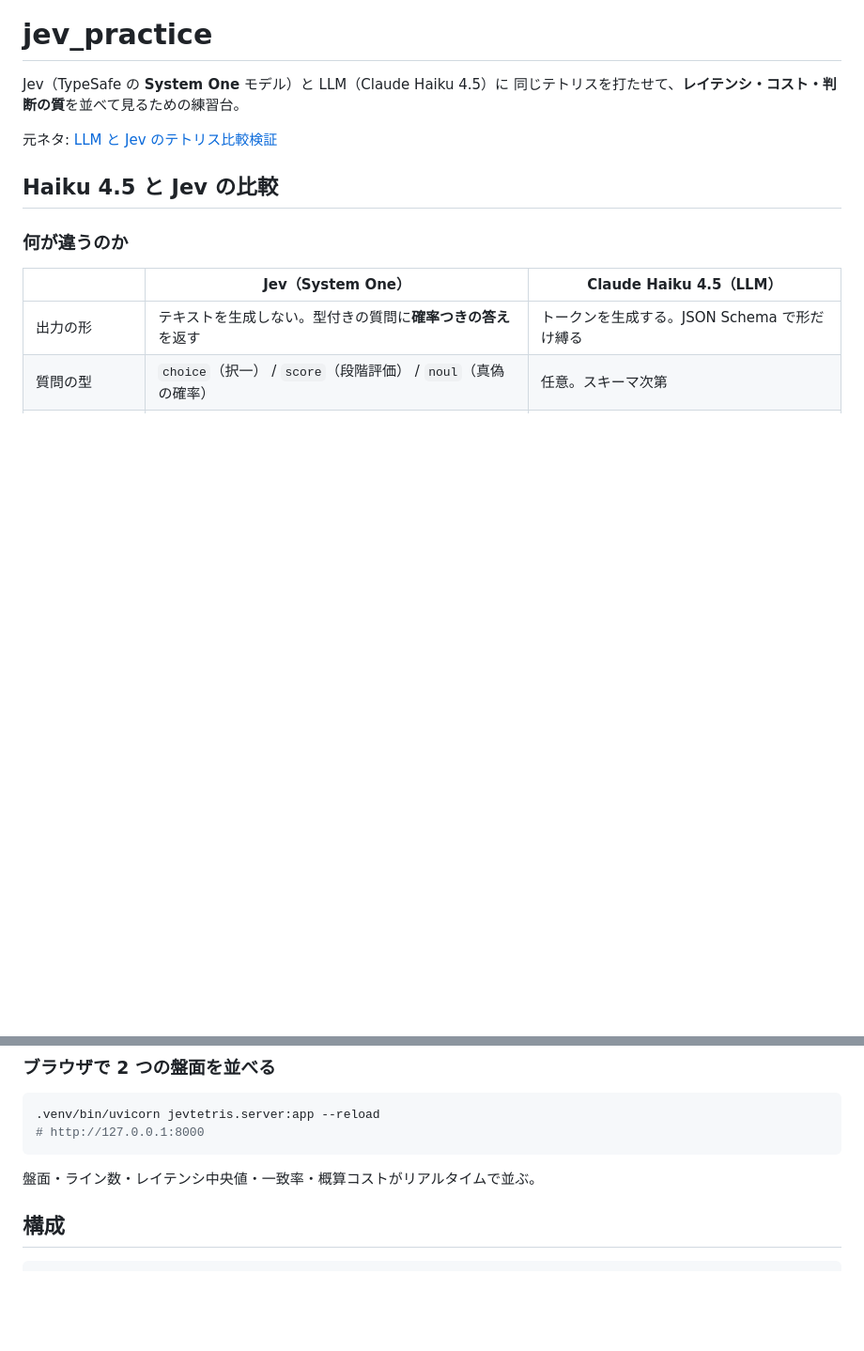
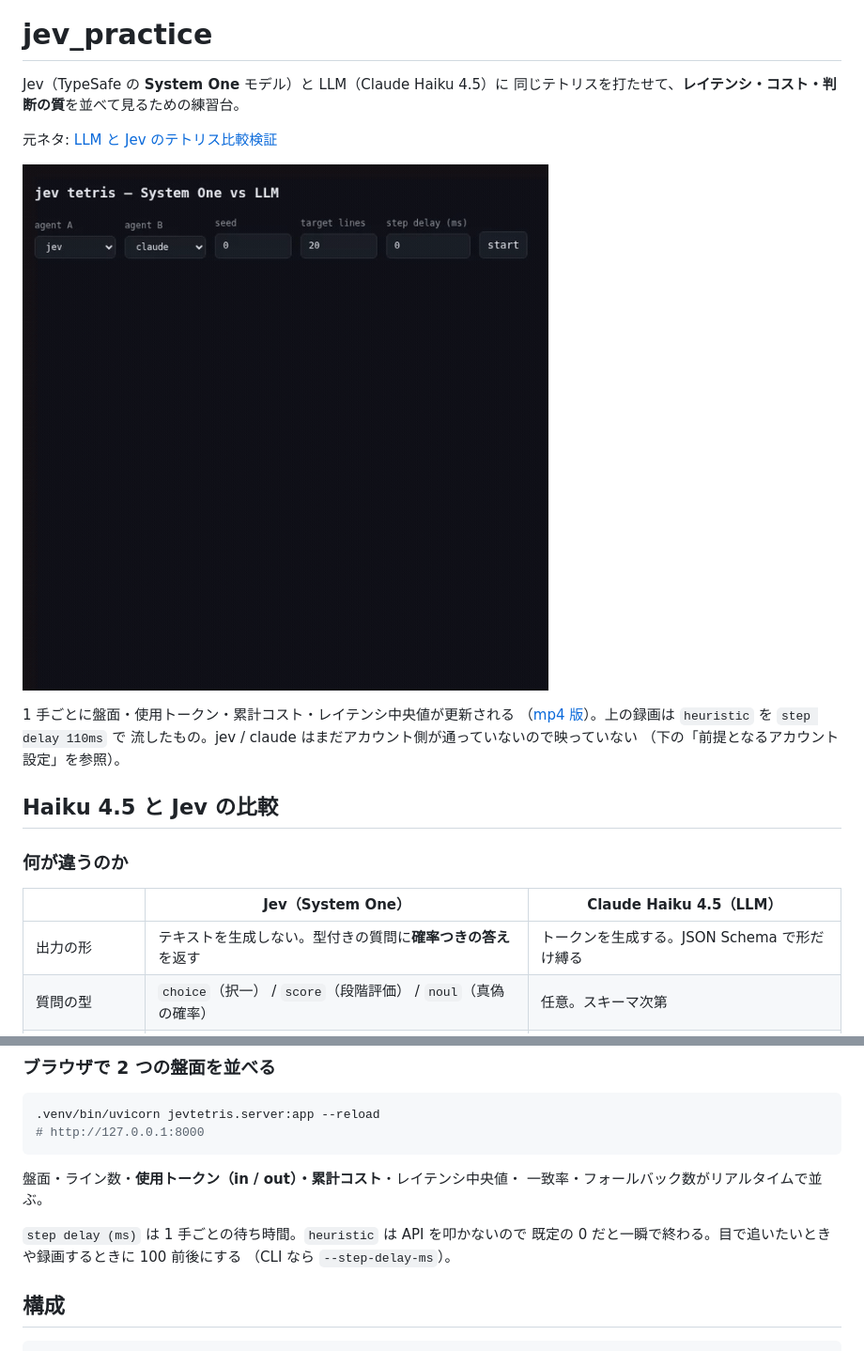
Before and after one commit to ryuchan00/jev_practice, a Markdown page: README.md, 2 parts joined by grey strips. Shown at 94% size. Rendered like a GitHub page; pictures changed too: docs/demo.gif (added); blank space fills up the shorter version.

````diff
--- a/README.md
+++ b/README.md
@@ -4,6 +4,13 @@ Jev（TypeSafe の **System One** モデル）と LLM（Claude Haiku 4.5）に
 同じテトリスを打たせて、**レイテンシ・コスト・判断の質**を並べて見るための練習台。
 
 元ネタ: [LLM と Jev のテトリス比較検証](https://zenn.dev/yrd/articles/64d4e2f4c3e71c)
+
+![ゲーム画面](docs/demo.gif)
+
+1 手ごとに盤面・使用トークン・累計コスト・レイテンシ中央値が更新される
+（[mp4 版](docs/demo.mp4)）。上の録画は `heuristic` を `step delay 110ms` で
+流したもの。jev / claude はまだアカウント側が通っていないので映っていない
+（下の「前提となるアカウント設定」を参照）。
 
 ## Haiku 4.5 と Jev の比較
 
@@ -152,7 +159,12 @@ curl -s -X POST -H "Authorization: Bearer $MGMT" -H 'Content-Type: application/j
 # http://127.0.0.1:8000
 ```
 
-盤面・ライン数・レイテンシ中央値・一致率・概算コストがリアルタイムで並ぶ。
+盤面・ライン数・**使用トークン（in / out）・累計コスト**・レイテンシ中央値・
+一致率・フォールバック数がリアルタイムで並ぶ。
+
+`step delay (ms)` は 1 手ごとの待ち時間。`heuristic` は API を叩かないので
+既定の 0 だと一瞬で終わる。目で追いたいときや録画するときに 100 前後にする
+（CLI なら `--step-delay-ms`）。
 
 ## 構成
 
````
Also changed, not shown: 5 other files.
